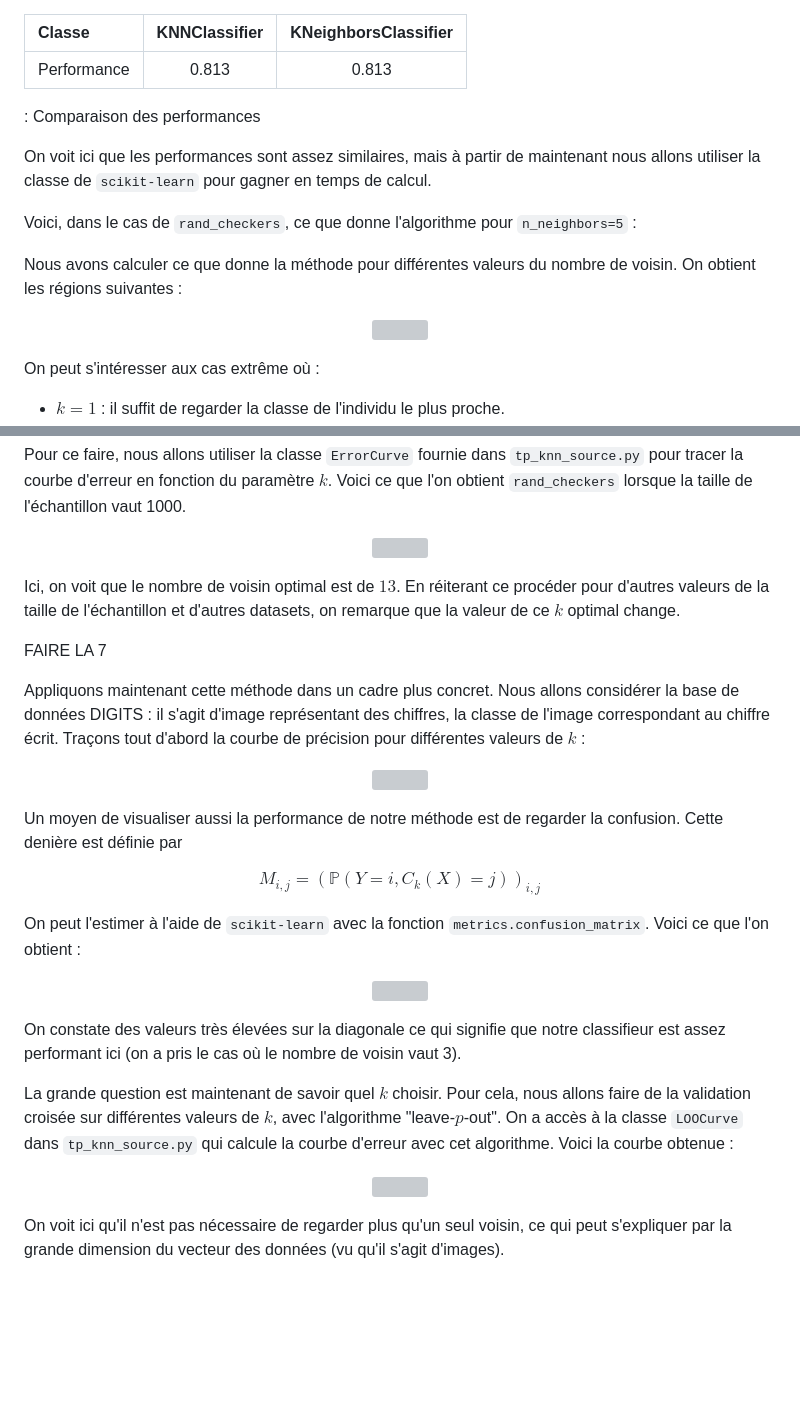
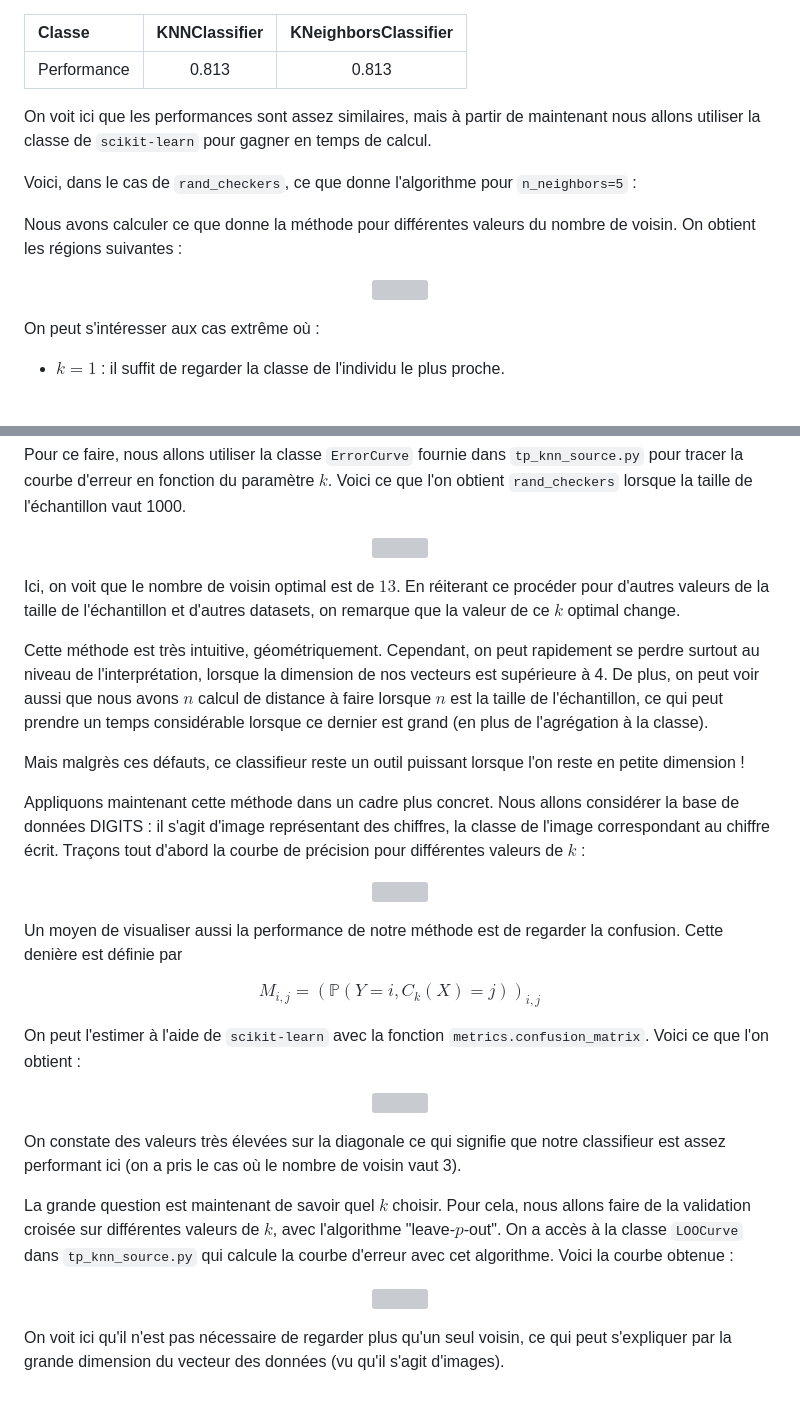
Before and after one commit to Eldohrim/HAX907X-Apprentissage_Statistique, a Markdown page: TP1/tp1.md, 2 parts joined by grey strips. Rendered like a GitHub page; blank space fills up the shorter version; grey boxes are pictures that could not be loaded.

```diff
--- a/TP1/tp1.md
+++ b/TP1/tp1.md
@@ -61,7 +61,7 @@ Les performances des deux méthodes sont données dans le tableau ci-dessous à
 | Classe  | KNNClassifier          | KNeighborsClassifier |
 | :------------|:-------------:| :-------------:|
 | Performance  |   0.813        |    0.813 |
-: Comparaison des performances
+
 
 On voit ici que les performances sont assez similaires, mais à partir de maintenant nous allons utiliser la classe de `scikit-learn` pour gagner en temps de calcul.
 
@@ -93,9 +93,9 @@ Pour ce faire, nous allons utiliser la classe `ErrorCurve` fournie dans `tp_knn_
 
 Ici, on voit que le nombre de voisin optimal est de $13$. En réiterant ce procéder pour d'autres valeurs de la taille de l'échantillon et d'autres datasets, on remarque que la valeur de ce $k$ optimal change.
 
+Cette méthode est très intuitive, géométriquement. Cependant, on peut rapidement se perdre surtout au niveau de l'interprétation, lorsque la dimension de nos vecteurs est supérieure à 4. De plus, on peut voir aussi que nous avons $n$ calcul de distance à faire lorsque $n$ est la taille de l'échantillon, ce qui peut prendre un temps considérable lorsque ce dernier est grand (en plus de l'agrégation à la classe).
 
-FAIRE LA 7
-
+Mais malgrès ces défauts, ce classifieur reste un outil puissant lorsque l'on reste en petite dimension !
 
 Appliquons maintenant cette méthode dans un cadre plus concret. Nous allons considérer la base de données DIGITS : il s'agit d'image représentant des chiffres, la classe de l'image correspondant au chiffre écrit. Traçons tout d'abord la courbe de précision pour différentes valeurs de $k$ :
 
```
Also changed, not shown: other parts of TP1/tp1.md (+6 -6 lines).
